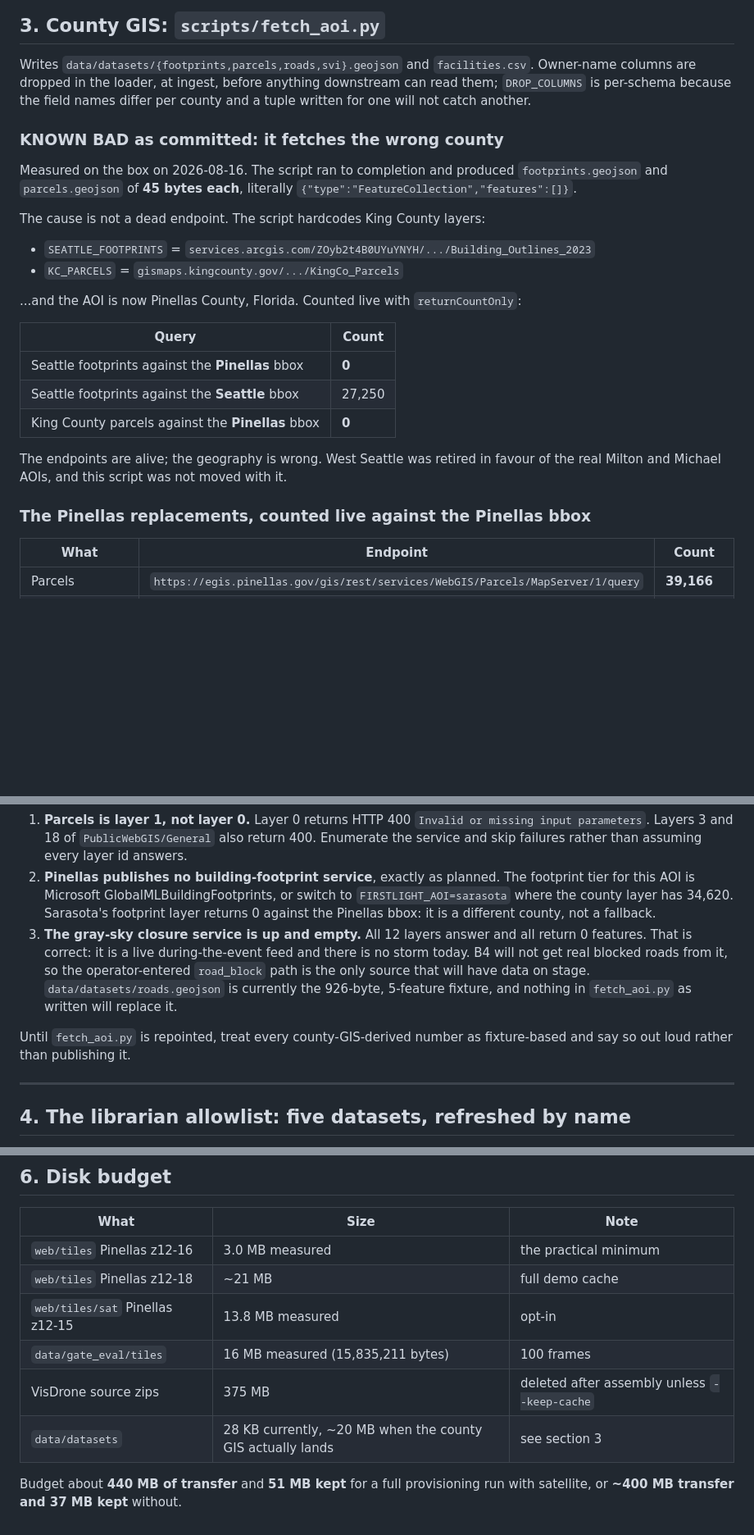
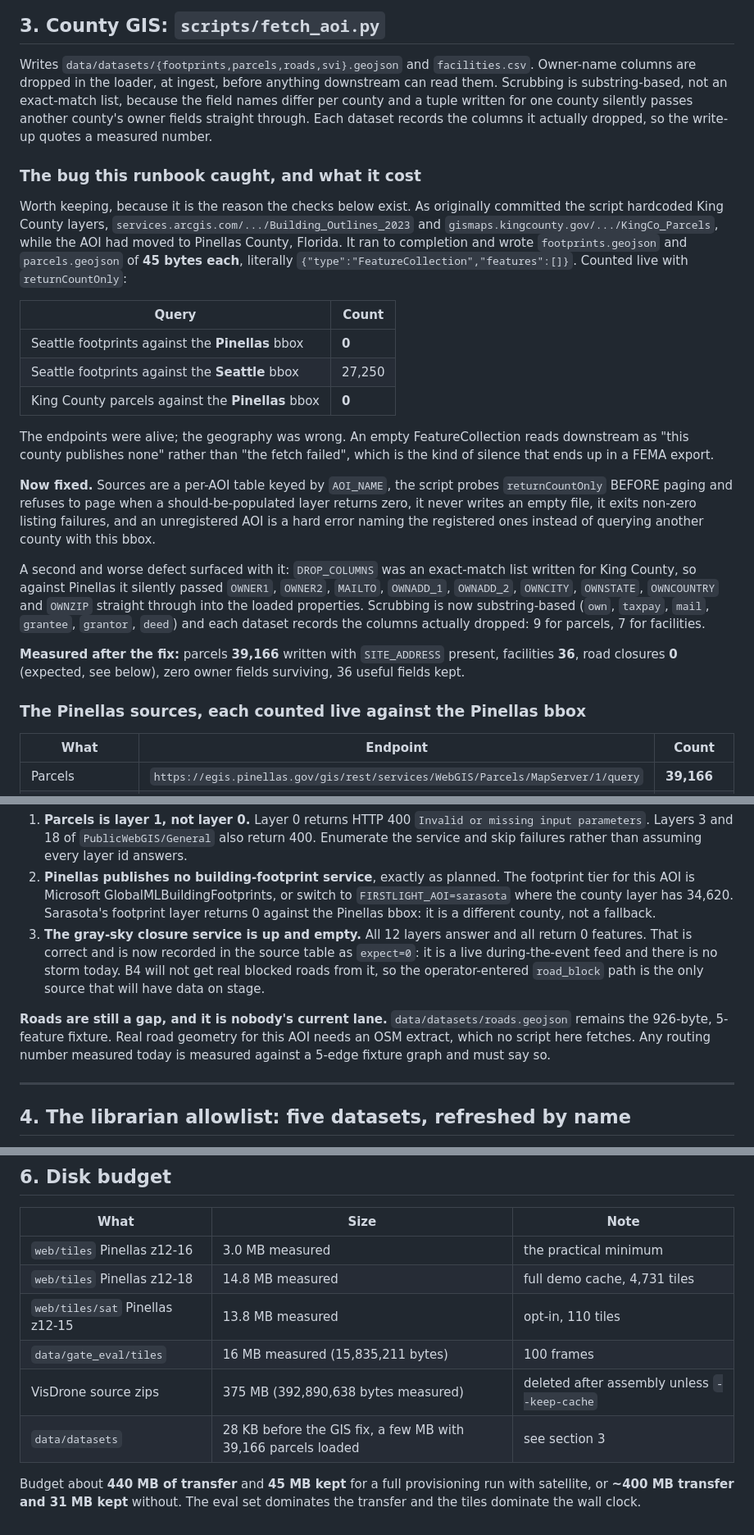
Before and after one commit to AdityaIndoori/FirstLight-Nvidia-Spark-Hackathon-08-2026, a Markdown page: service/docs/DATA.md, 3 parts joined by grey strips. Shown at 82% size. Drawn GitHub-style; blank space fills up the shorter version.

Commit message:
DataProvision: the provisioning runbook, per AOI
docs/DATA.md documents the order to run the fetchers in before the network goes
away, the licence and attribution for every source, and what degrades when a
dataset is missing. Per AOI rather than one hardcoded bbox, because the three
presets need three tile caches and Bay County is the one the xView2 cls path
needs for its pre/post pair.

```diff
--- a/service/docs/DATA.md
+++ b/service/docs/DATA.md
@@ -317,22 +317,21 @@ test set.
 
 Writes `data/datasets/{footprints,parcels,roads,svi}.geojson` and
 `facilities.csv`. Owner-name columns are dropped in the loader, at ingest,
-before anything downstream can read them; `DROP_COLUMNS` is per-schema because
-the field names differ per county and a tuple written for one will not catch
-another.
+before anything downstream can read them. Scrubbing is substring-based, not an
+exact-match list, because the field names differ per county and a tuple written
+for one county silently passes another county's owner fields straight through.
+Each dataset records the columns it actually dropped, so the write-up quotes a
+measured number.
 
-### KNOWN BAD as committed: it fetches the wrong county
+### The bug this runbook caught, and what it cost
 
-Measured on the box on 2026-08-16. The script ran to completion and produced
+Worth keeping, because it is the reason the checks below exist. As originally
+committed the script hardcoded King County layers,
+`services.arcgis.com/.../Building_Outlines_2023` and
+`gismaps.kingcounty.gov/.../KingCo_Parcels`, while the AOI had moved to
+Pinellas County, Florida. It ran to completion and wrote
 `footprints.geojson` and `parcels.geojson` of **45 bytes each**, literally
-`{"type":"FeatureCollection","features":[]}`.
-
-The cause is not a dead endpoint. The script hardcodes King County layers:
-
-- `SEATTLE_FOOTPRINTS` = `services.arcgis.com/ZOyb2t4B0UYuYNYH/.../Building_Outlines_2023`
-- `KC_PARCELS` = `gismaps.kingcounty.gov/.../KingCo_Parcels`
-
-...and the AOI is now Pinellas County, Florida. Counted live with
+`{"type":"FeatureCollection","features":[]}`. Counted live with
 `returnCountOnly`:
 
 | Query | Count |
@@ -341,11 +340,29 @@ The cause is not a dead endpoint. The script hardcodes King County layers:
 | Seattle footprints against the **Seattle** bbox | 27,250 |
 | King County parcels against the **Pinellas** bbox | **0** |
 
-The endpoints are alive; the geography is wrong. West Seattle was retired in
-favour of the real Milton and Michael AOIs, and this script was not moved with
-it.
+The endpoints were alive; the geography was wrong. An empty FeatureCollection
+reads downstream as "this county publishes none" rather than "the fetch
+failed", which is the kind of silence that ends up in a FEMA export.
 
-### The Pinellas replacements, counted live against the Pinellas bbox
+**Now fixed.** Sources are a per-AOI table keyed by `AOI_NAME`, the script
+probes `returnCountOnly` BEFORE paging and refuses to page when a
+should-be-populated layer returns zero, it never writes an empty file, it exits
+non-zero listing failures, and an unregistered AOI is a hard error naming the
+registered ones instead of querying another county with this bbox.
+
+A second and worse defect surfaced with it: `DROP_COLUMNS` was an exact-match
+list written for King County, so against Pinellas it silently passed `OWNER1`,
+`OWNER2`, `MAILTO`, `OWNADD_1`, `OWNADD_2`, `OWNCITY`, `OWNSTATE`,
+`OWNCOUNTRY` and `OWNZIP` straight through into the loaded properties.
+Scrubbing is now substring-based (`own`, `taxpay`, `mail`, `grantee`,
+`grantor`, `deed`) and each dataset records the columns actually dropped: 9 for
+parcels, 7 for facilities.
+
+**Measured after the fix:** parcels **39,166** written with `SITE_ADDRESS`
+present, facilities **36**, road closures **0** (expected, see below), zero
+owner fields surviving, 36 useful fields kept.
+
+### The Pinellas sources, each counted live against the Pinellas bbox
 
 | What | Endpoint | Count |
 |---|---|---|
@@ -370,14 +387,16 @@ Three traps in that table:
    Sarasota's footprint layer returns 0 against the Pinellas bbox: it is a
    different county, not a fallback.
 3. **The gray-sky closure service is up and empty.** All 12 layers answer and
-   all return 0 features. That is correct: it is a live during-the-event feed
-   and there is no storm today. B4 will not get real blocked roads from it, so
-   the operator-entered `road_block` path is the only source that will have
-   data on stage. `data/datasets/roads.geojson` is currently the 926-byte,
-   5-feature fixture, and nothing in `fetch_aoi.py` as written will replace it.
+   all return 0 features. That is correct and is now recorded in the source
+   table as `expect=0`: it is a live during-the-event feed and there is no storm
+   today. B4 will not get real blocked roads from it, so the operator-entered
+   `road_block` path is the only source that will have data on stage.
 
-Until `fetch_aoi.py` is repointed, treat every county-GIS-derived number as
-fixture-based and say so out loud rather than publishing it.
+**Roads are still a gap, and it is nobody's current lane.**
+`data/datasets/roads.geojson` remains the 926-byte, 5-feature fixture. Real
+road geometry for this AOI needs an OSM extract, which no script here fetches.
+Any routing number measured today is measured against a 5-edge fixture graph and
+must say so.
 
 ---
 
@@ -440,11 +459,12 @@ Nothing here crashes the system. Each gap costs one named, visible thing.
 | What | Size | Note |
 |---|---|---|
 | `web/tiles` Pinellas z12-16 | 3.0 MB measured | the practical minimum |
-| `web/tiles` Pinellas z12-18 | ~21 MB | full demo cache |
-| `web/tiles/sat` Pinellas z12-15 | 13.8 MB measured | opt-in |
+| `web/tiles` Pinellas z12-18 | 14.8 MB measured | full demo cache, 4,731 tiles |
+| `web/tiles/sat` Pinellas z12-15 | 13.8 MB measured | opt-in, 110 tiles |
 | `data/gate_eval/tiles` | 16 MB measured (15,835,211 bytes) | 100 frames |
-| VisDrone source zips | 375 MB | deleted after assembly unless `--keep-cache` |
-| `data/datasets` | 28 KB currently, ~20 MB when the county GIS actually lands | see section 3 |
+| VisDrone source zips | 375 MB (392,890,638 bytes measured) | deleted after assembly unless `--keep-cache` |
+| `data/datasets` | 28 KB before the GIS fix, a few MB with 39,166 parcels loaded | see section 3 |
 
-Budget about **440 MB of transfer** and **51 MB kept** for a full provisioning
-run with satellite, or **~400 MB transfer and 37 MB kept** without.
+Budget about **440 MB of transfer** and **45 MB kept** for a full provisioning
+run with satellite, or **~400 MB transfer and 31 MB kept** without. The eval
+set dominates the transfer and the tiles dominate the wall clock.
```
Also changed, not shown: other parts of service/docs/DATA.md (+4 -4 lines).
